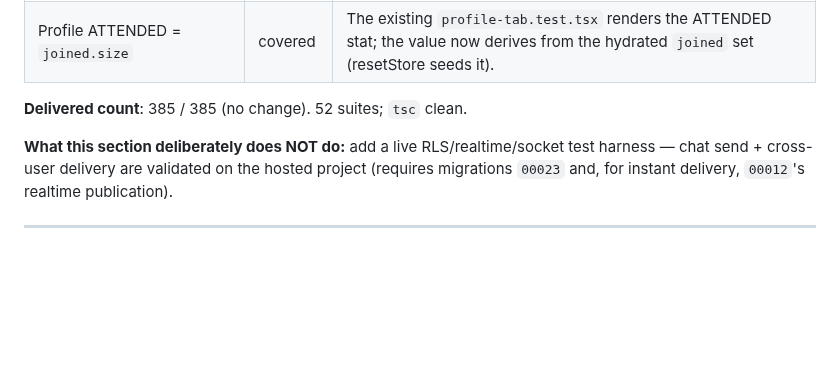
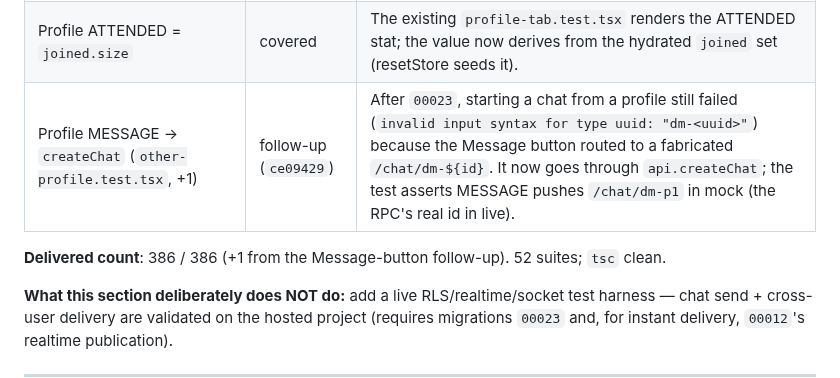
Before and after one commit to Plehndm/SceneCheck-App, a Markdown page: docs/TEST_PLAN.md, the part around one of its changes. Rendered like a GitHub page; blank space fills up the shorter version.

```diff
--- a/docs/TEST_PLAN.md
+++ b/docs/TEST_PLAN.md
@@ -1106,8 +1106,9 @@ live `joined`-set size (confirmed subscriptions) instead of a static field.
 |---|---|---|
 | Chat RLS recursion fix (`00023`), realtime auth, `useChatMessages` reload, focus re-fetch | none added | All live-only (RLS / realtime / navigation focus); Jest runs in mock mode with no Supabase/RLS harness, so these are verified on the hosted project after applying `00023` (two users in a chat: send succeeds and the message appears for the other, live + on reopen). The `expo-router` test mock gained a no-op `useFocusEffect` so the chat screens still render in Jest. |
 | Profile ATTENDED = `joined.size` | covered | The existing `profile-tab.test.tsx` renders the ATTENDED stat; the value now derives from the hydrated `joined` set (resetStore seeds it). |
+| Profile MESSAGE → `createChat` (`other-profile.test.tsx`, +1) | follow-up (`ce09429`) | After `00023`, starting a chat from a profile still failed (`invalid input syntax for type uuid: "dm-<uuid>"`) because the Message button routed to a fabricated `/chat/dm-${id}`. It now goes through `api.createChat`; the test asserts MESSAGE pushes `/chat/dm-p1` in mock (the RPC's real id in live). |
 
-**Delivered count**: 385 / 385 (no change). 52 suites; `tsc` clean.
+**Delivered count**: 386 / 386 (+1 from the Message-button follow-up). 52 suites; `tsc` clean.
 
 **What this section deliberately does NOT do:** add a live RLS/realtime/socket
 test harness — chat send + cross-user delivery are validated on the hosted
```
Also changed, not shown: other parts of docs/TEST_PLAN.md (+1 -1 lines), docs/PROGRESS_SNAPSHOT.md (+13 -0 lines).
